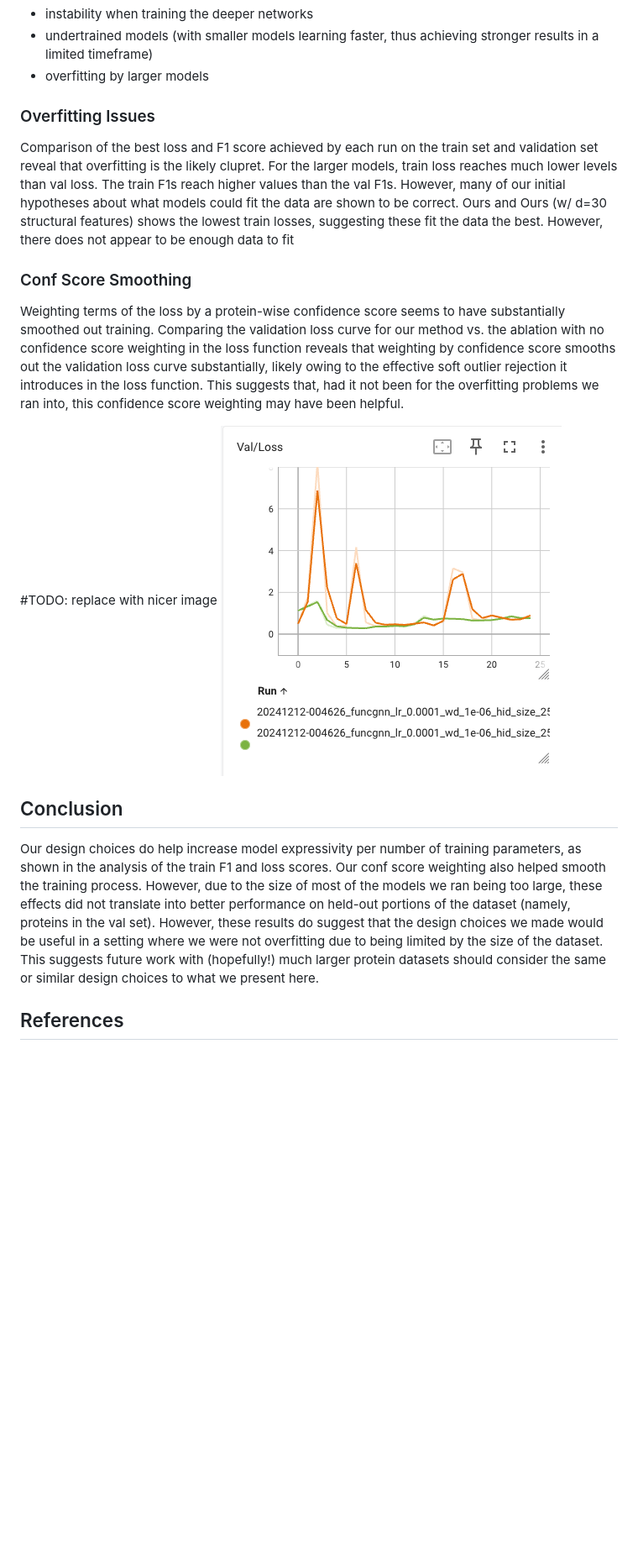
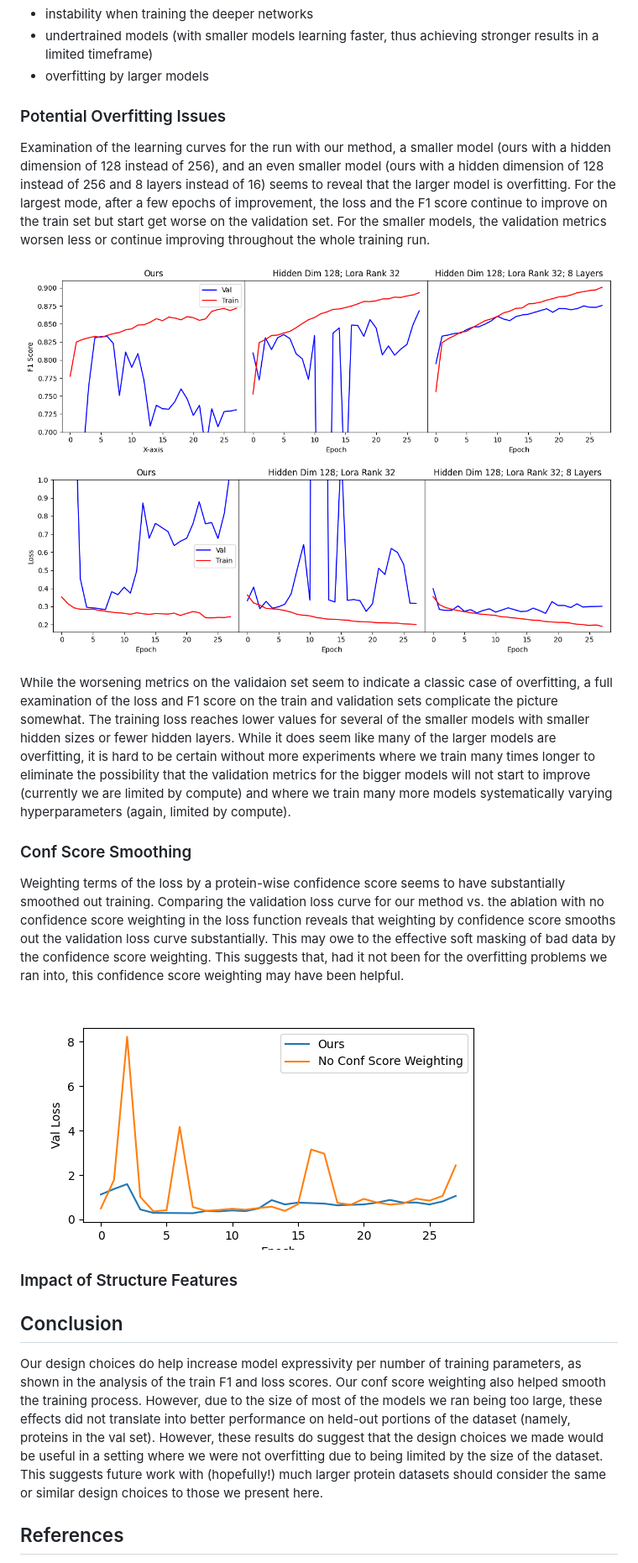
Before and after one commit to alessing/protein-func, a Markdown page: README.md, the part around the change. Shown: that part at 84% size. Drawn GitHub-style; pictures changed too: blog/conf_weighting.png (added), blog/overfitting.png (added), blog/overfitting_loss.png (added); blank space fills up the shorter version.

Commit message:
final writeup

```diff
--- a/README.md
+++ b/README.md
@@ -167,22 +167,32 @@ However, several smaller models outperformed the larger ones. There are several
 - overfitting by larger models
 
 
-### Overfitting Issues
+### Potential Overfitting Issues
 
-Comparison of the best loss and F1 score achieved by each run on the train set and validation set reveal that overfitting is the likely clupret. For the larger models, train loss reaches much lower levels than val loss. The train F1s reach higher values than the val F1s. However, many of our initial hypotheses about what models could fit the data are shown to be correct. Ours and Ours (w/ d=30 structural features) shows the lowest train losses, suggesting these fit the data the best. However, there does not appear to be enough data to fit
+Examination of the learning curves for the run with our method, a smaller model (ours with a hidden dimension of 128 instead of 256), and an even smaller model (ours with a hidden dimension of 128 instead of 256 and 8 layers instead of 16) seems to reveal that the larger model is overfitting. For the largest mode, after a few epochs of improvement, the loss and the F1 score continue to improve on the train set but start get worse on the validation set. For the smaller models, the validation metrics worsen less or continue improving throughout the whole training run.
+
+![overfitting](/blog/overfitting.png)
+![overfitting](/blog/overfitting_loss.png)
+
+While the worsening metrics on the validaion set seem to indicate a classic case of overfitting, a full examination of the loss and F1 score on the train and validation sets complicate the picture somewhat. The training loss reaches lower values for several of the smaller models with smaller hidden sizes or fewer hidden layers. While it does seem like many of the larger models are overfitting, it is hard to be certain without more experiments where we train many times longer to eliminate the possibility that the validation metrics for the bigger models will not start to improve (currently we are limited by compute) and where we train many more models systematically varying hyperparameters (again, limited by compute).
+
 
 
 ### Conf Score Smoothing
 
-Weighting terms of the loss by a protein-wise confidence score seems to have substantially smoothed out training. Comparing the validation loss curve for our method vs. the ablation with no confidence score weighting in the loss function reveals that weighting by confidence score smooths out the validation loss curve substantially, likely owing to the effective soft outlier rejection it introduces in the loss function. This suggests that, had it not been for the overfitting problems we ran into, this confidence score weighting may have been helpful.
+Weighting terms of the loss by a protein-wise confidence score seems to have substantially smoothed out training. Comparing the validation loss curve for our method vs. the ablation with no confidence score weighting in the loss function reveals that weighting by confidence score smooths out the validation loss curve substantially. This may owe to the effective soft masking of bad data by the confidence score weighting. This suggests that, had it not been for the overfitting problems we ran into, this confidence score weighting may have been helpful.
 
-#TODO: replace with nicer image
-![messy_loss](/blog/messy_loss.png)
+![messy_loss](/blog/conf_weighting.png)
+
+
+### Impact of Structure Features
+
+
 
 
 ## Conclusion
 
-Our design choices do help increase model expressivity per number of training parameters, as shown in the analysis of the train F1 and loss scores. Our conf score weighting also helped smooth the training process. However, due to the size of most of the models we ran being too large, these effects did not translate into better performance on held-out portions of the dataset (namely, proteins in the val set). However, these results do suggest that the design choices we made would be useful in a setting where we were not overfitting due to being limited by the size of the dataset. This suggests future work with (hopefully!) much larger protein datasets should consider the same or similar design choices to what we present here.
+Our design choices do help increase model expressivity per number of training parameters, as shown in the analysis of the train F1 and loss scores. Our conf score weighting also helped smooth the training process. However, due to the size of most of the models we ran being too large, these effects did not translate into better performance on held-out portions of the dataset (namely, proteins in the val set). However, these results do suggest that the design choices we made would be useful in a setting where we were not overfitting due to being limited by the size of the dataset. This suggests future work with (hopefully!) much larger protein datasets should consider the same or similar design choices to those we present here.
 
 
 ## References
```
Also changed, not shown: blog/val_full_table.png (deleted), conf_weighting.png (added), overfitting.png (added), 2 other files.
